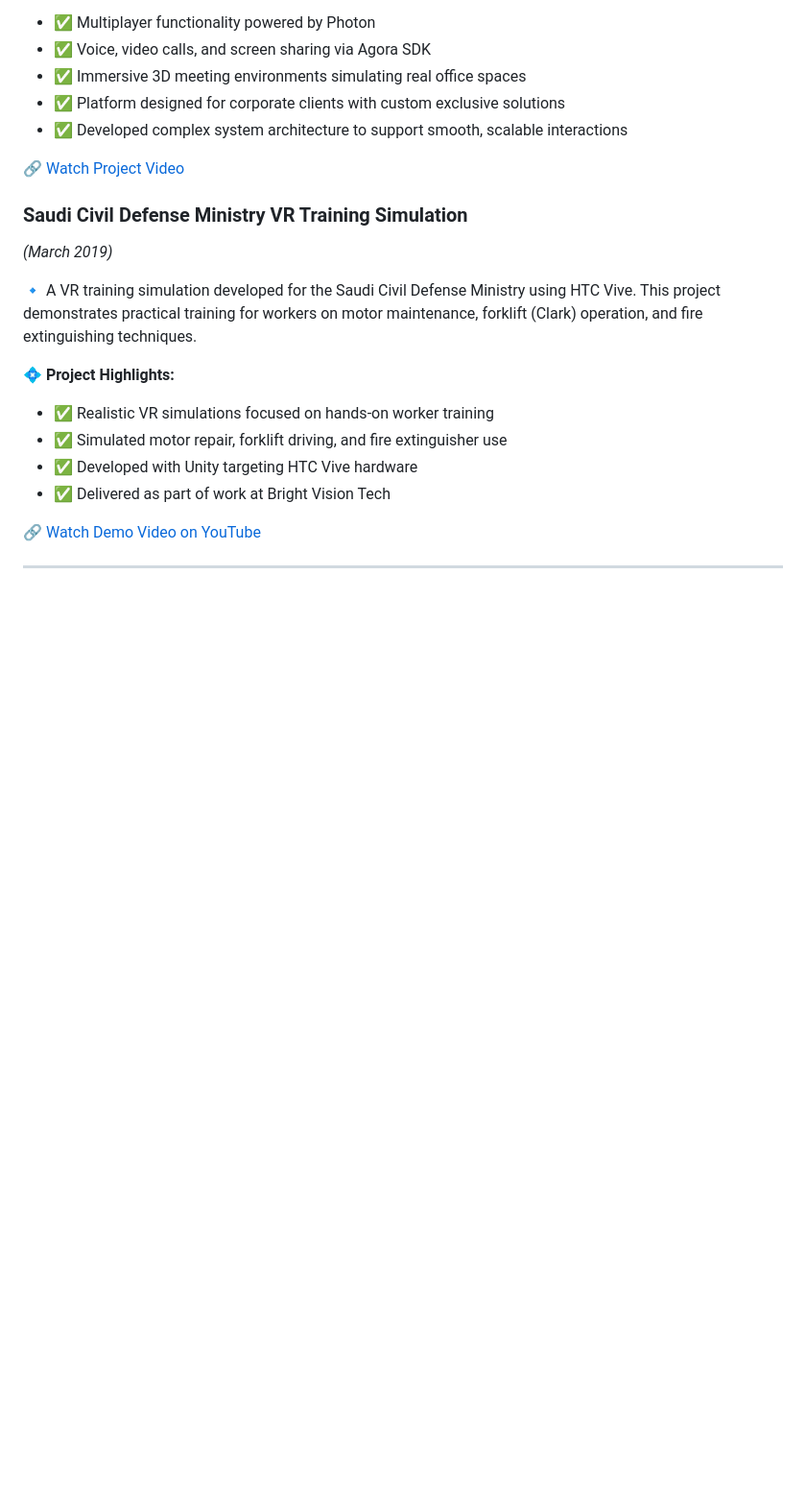
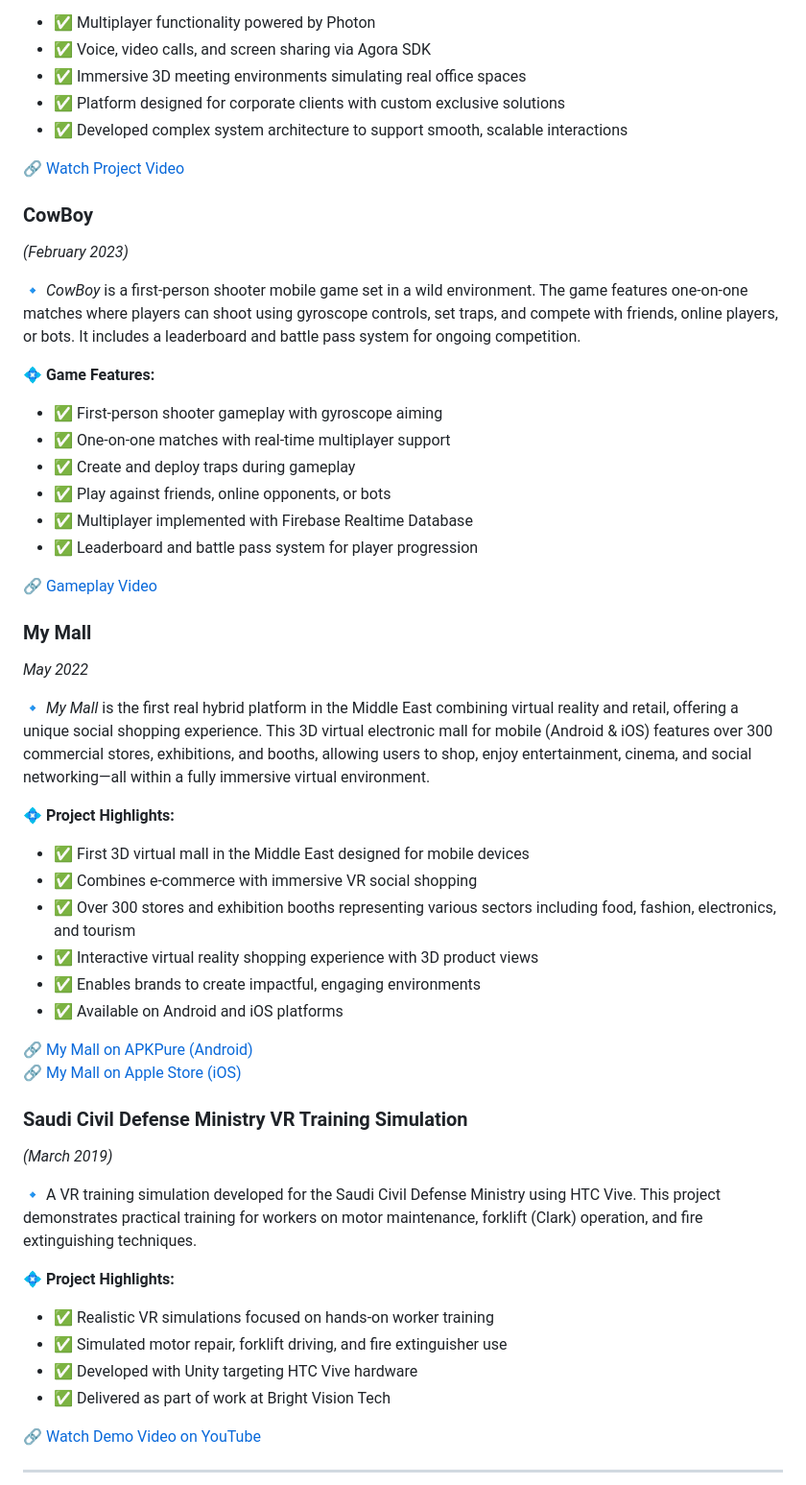
Before and after one commit to MostafaMahmoudAbdelrahman/mostafa-mahmoud-portfolio, a Markdown page: README.md, the part around the change. Shown at 96% size. Drawn GitHub-style; blank space fills up the shorter version.

```diff
--- a/README.md
+++ b/README.md
@@ -233,6 +233,39 @@ Specialized in Computer Science
 
 🔗 [Watch Project Video](https://youtu.be/D_eH1XC2uh8)
 
+### CowBoy
+*(February 2023)*
+
+🔹 *CowBoy* is a first-person shooter mobile game set in a wild environment. The game features one-on-one matches where players can shoot using gyroscope controls, set traps, and compete with friends, online players, or bots. It includes a leaderboard and battle pass system for ongoing competition.
+
+💠 **Game Features:**
+- ✅ First-person shooter gameplay with gyroscope aiming
+- ✅ One-on-one matches with real-time multiplayer support
+- ✅ Create and deploy traps during gameplay
+- ✅ Play against friends, online opponents, or bots
+- ✅ Multiplayer implemented with Firebase Realtime Database
+- ✅ Leaderboard and battle pass system for player progression
+
+🔗 [Gameplay Video](https://youtu.be/buLiEuP_0yo)
+
+
+### My Mall
+*May 2022*
+
+🔹 *My Mall* is the first real hybrid platform in the Middle East combining virtual reality and retail, offering a unique social shopping experience. This 3D virtual electronic mall for mobile (Android & iOS) features over 300 commercial stores, exhibitions, and booths, allowing users to shop, enjoy entertainment, cinema, and social networking—all within a fully immersive virtual environment.
+
+💠 **Project Highlights:**
+- ✅ First 3D virtual mall in the Middle East designed for mobile devices
+- ✅ Combines e-commerce with immersive VR social shopping
+- ✅ Over 300 stores and exhibition booths representing various sectors including food, fashion, electronics, and tourism
+- ✅ Interactive virtual reality shopping experience with 3D product views
+- ✅ Enables brands to create impactful, engaging environments
+- ✅ Available on Android and iOS platforms
+
+🔗 [My Mall on APKPure (Android)](https://apkpure.com/my-mall/com.bluezone.mymall/amp)
+🔗 [My Mall on Apple Store (iOS)](https://apps.apple.com/hr/app/mymall-%D9%85%D8%A7%D9%8A-%D9%85%D9%88%D9%84/id1566384852?l=hr)
+
+
 ### Saudi Civil Defense Ministry VR Training Simulation
 *(March 2019)*
 
```
